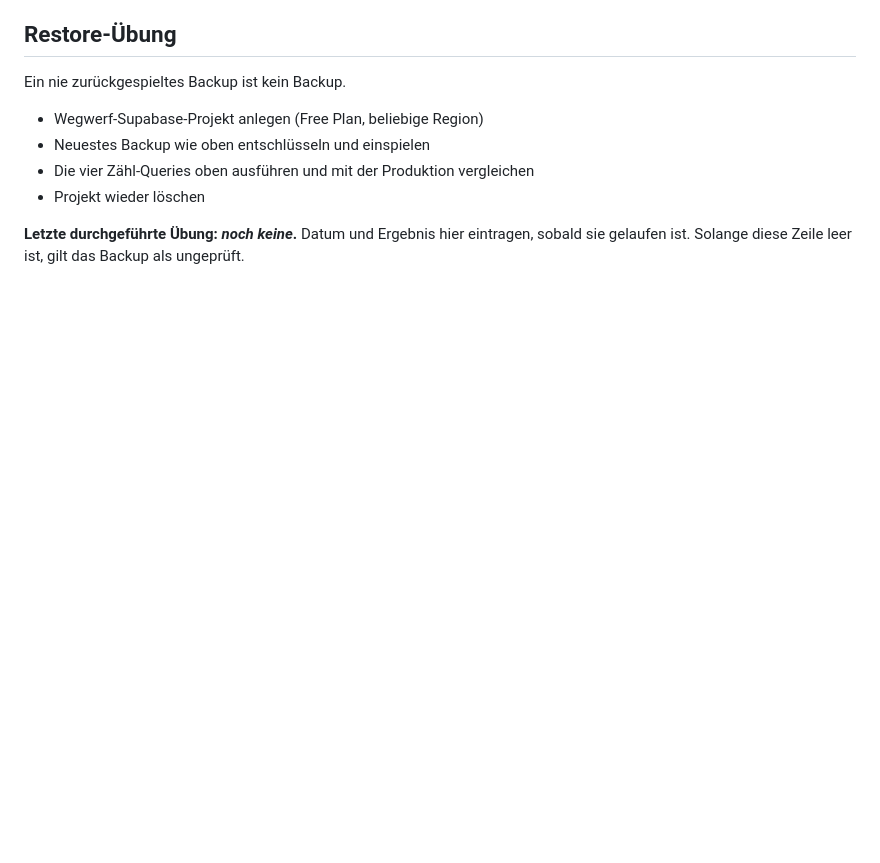
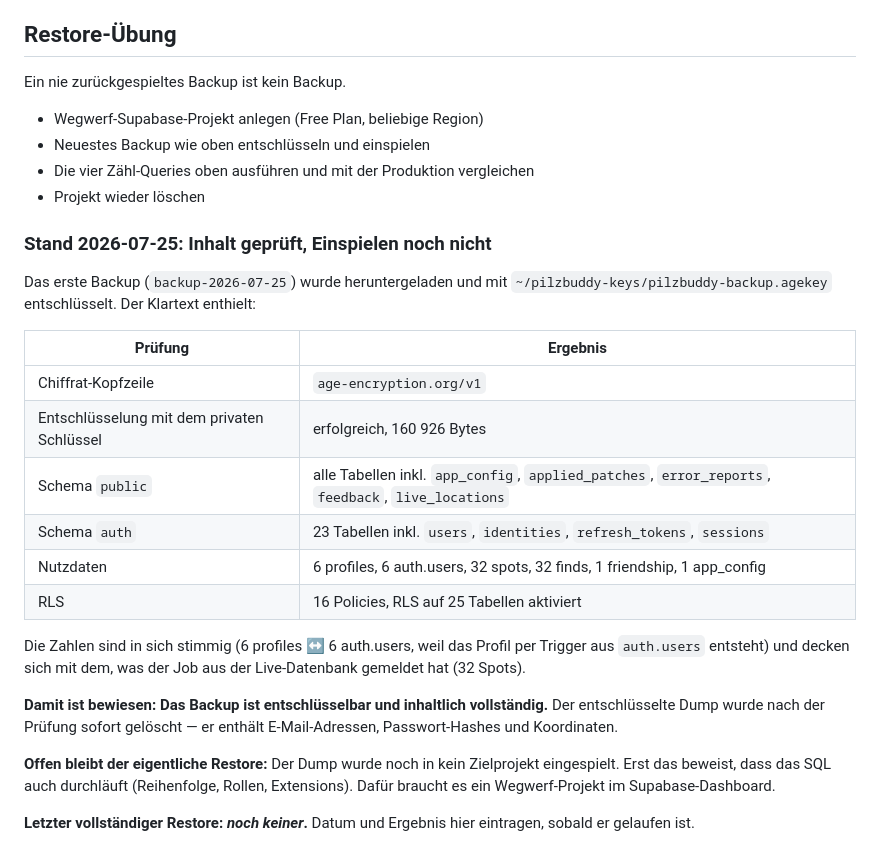
Before and after one commit to MacBuchi/pilzbuddy, a Markdown page: docs/backup-restore.md, the part around the change. Rendered like a GitHub page; blank space fills up the shorter version.

Commit message:
docs: record what the first backup actually proved (#122)
The first real backup ran and landed in the private repository. It was
downloaded and decrypted with the private age key to check what is inside:
both schemas complete, 23 auth tables including users and refresh_tokens,
32 spots matching what the job reported from the live database, 16 RLS
policies. The decrypted dump was deleted right after — it contains e-mail
addresses, password hashes and coordinates.

That proves the backup is decryptable and complete. It does not prove the
SQL replays cleanly into a fresh project, which is a different failure mode
(ordering, roles, extensions) and needs a scratch Supabase project. The
document now says which of the two has happened, instead of one line that
could be read as either.

Refs #111

```diff
--- a/docs/backup-restore.md
+++ b/docs/backup-restore.md
@@ -101,6 +101,32 @@ Ein nie zurückgespieltes Backup ist kein Backup.
 - Die vier Zähl-Queries oben ausführen und mit der Produktion vergleichen
 - Projekt wieder löschen
 
-**Letzte durchgeführte Übung: _noch keine_.**
-Datum und Ergebnis hier eintragen, sobald sie gelaufen ist. Solange diese
-Zeile leer ist, gilt das Backup als ungeprüft.
+### Stand 2026-07-25: Inhalt geprüft, Einspielen noch nicht
+
+Das erste Backup (`backup-2026-07-25`) wurde heruntergeladen und mit
+`~/pilzbuddy-keys/pilzbuddy-backup.agekey` entschlüsselt. Der Klartext enthielt:
+
+| Prüfung | Ergebnis |
+|---|---|
+| Chiffrat-Kopfzeile | `age-encryption.org/v1` |
+| Entschlüsselung mit dem privaten Schlüssel | erfolgreich, 160 926 Bytes |
+| Schema `public` | alle Tabellen inkl. `app_config`, `applied_patches`, `error_reports`, `feedback`, `live_locations` |
+| Schema `auth` | 23 Tabellen inkl. `users`, `identities`, `refresh_tokens`, `sessions` |
+| Nutzdaten | 6 profiles, 6 auth.users, 32 spots, 32 finds, 1 friendship, 1 app_config |
+| RLS | 16 Policies, RLS auf 25 Tabellen aktiviert |
+
+Die Zahlen sind in sich stimmig (6 profiles ↔ 6 auth.users, weil das Profil
+per Trigger aus `auth.users` entsteht) und decken sich mit dem, was der Job
+aus der Live-Datenbank gemeldet hat (32 Spots).
+
+**Damit ist bewiesen: Das Backup ist entschlüsselbar und inhaltlich
+vollständig.** Der entschlüsselte Dump wurde nach der Prüfung sofort
+gelöscht — er enthält E-Mail-Adressen, Passwort-Hashes und Koordinaten.
+
+**Offen bleibt der eigentliche Restore:** Der Dump wurde noch in kein
+Zielprojekt eingespielt. Erst das beweist, dass das SQL auch durchläuft
+(Reihenfolge, Rollen, Extensions). Dafür braucht es ein Wegwerf-Projekt im
+Supabase-Dashboard.
+
+**Letzter vollständiger Restore: _noch keiner_.**
+Datum und Ergebnis hier eintragen, sobald er gelaufen ist.
```
